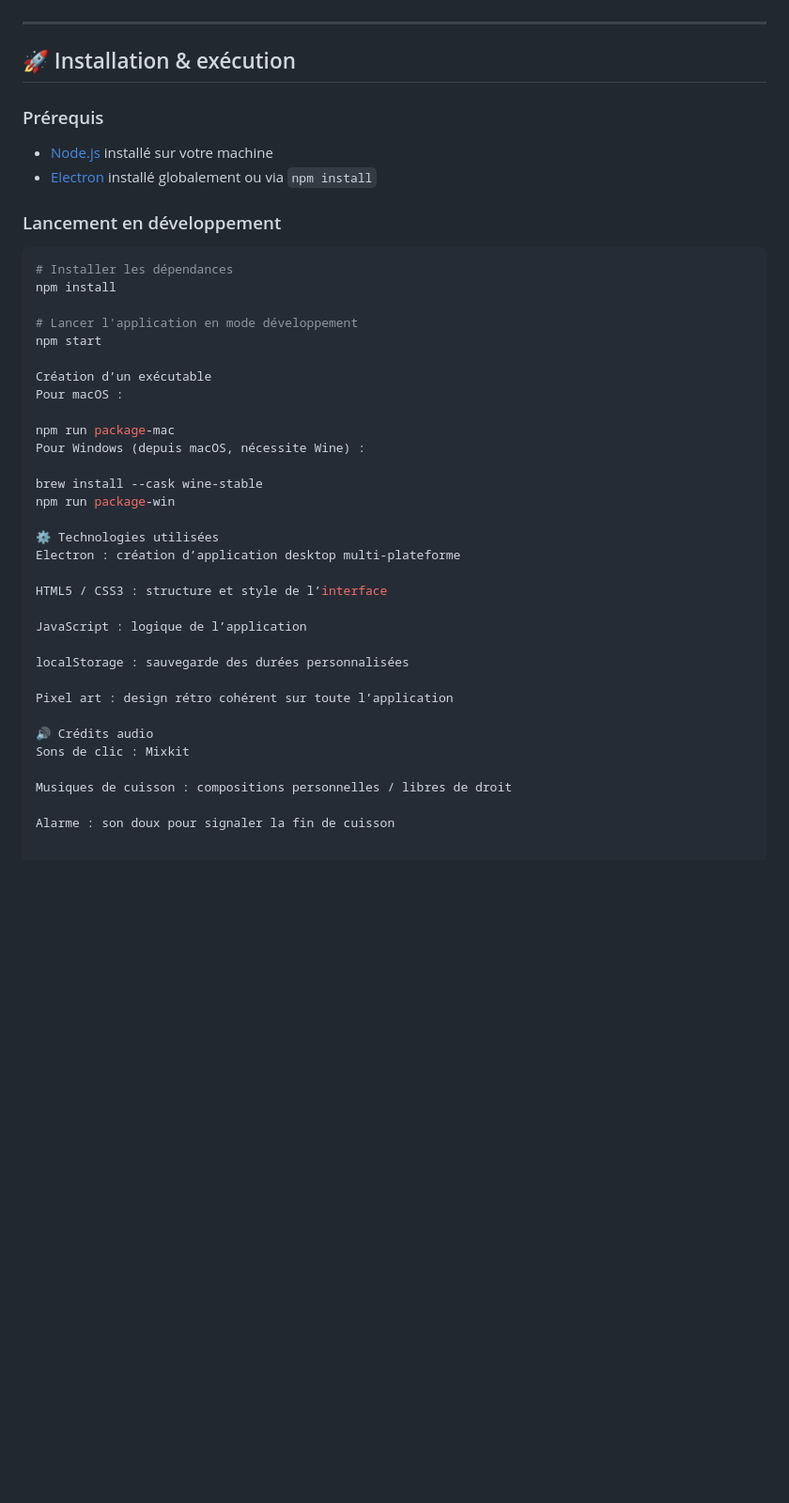
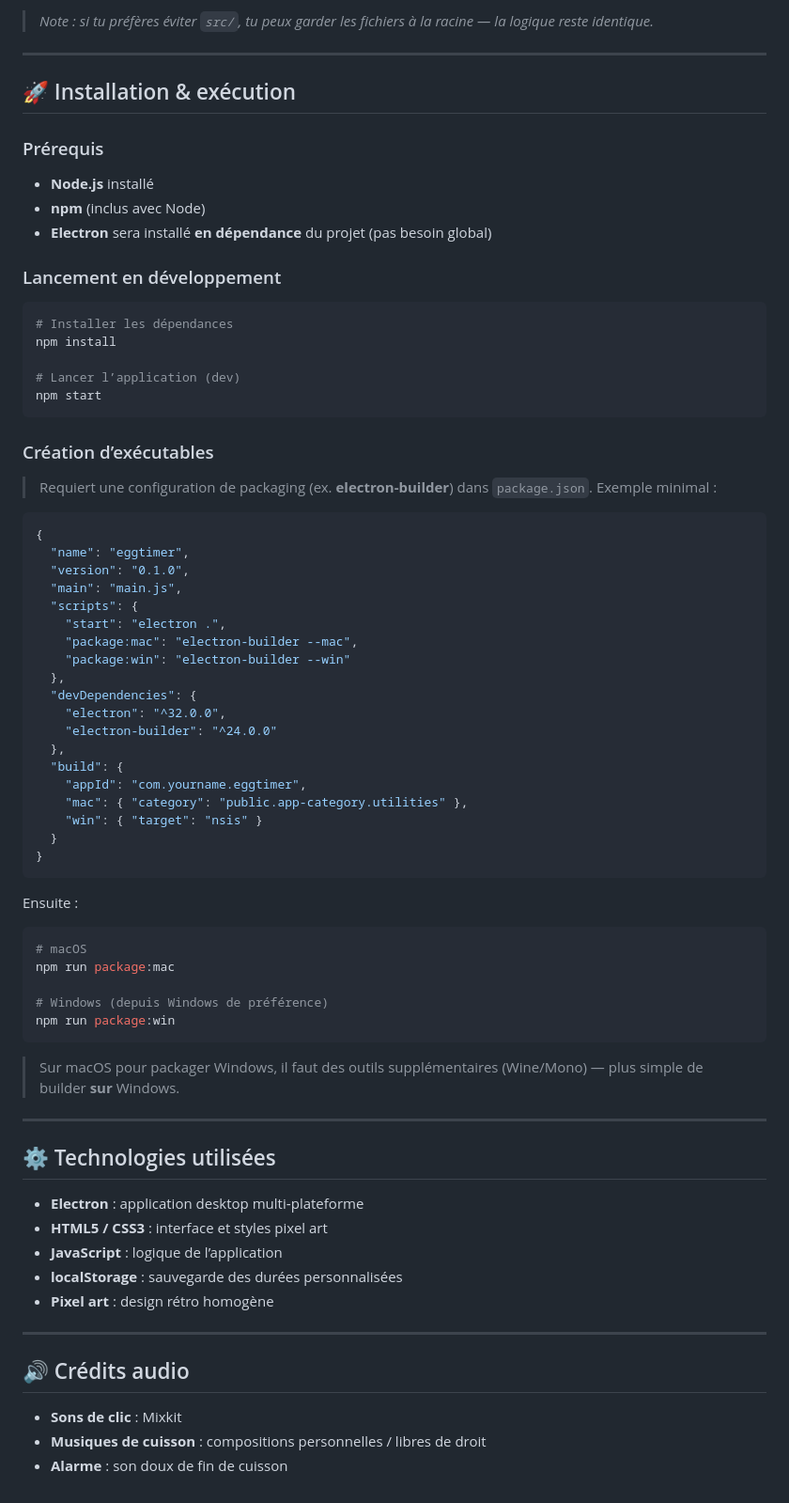
Before and after one commit to jonahpark69/Eggtimer, a Markdown page: README.md, the part around one of its changes. Shown at 94% size. Rendered like a GitHub page; blank space fills up the shorter version.

Commit message:
Revise README structure and content
Updated README to enhance structure and clarity with new sections and formatting.

````diff
--- a/README.md
+++ b/README.md
@@ -59,44 +87,78 @@ package.json → Config du projet et dépendances
 
+> *Note : si tu préfères éviter `src/`, tu peux garder les fichiers à la racine — la logique reste identique.*
 
 ---
 
 ## 🚀 Installation & exécution
 
 ### Prérequis
-- [Node.js](https://nodejs.org/) installé sur votre machine
-- [Electron](https://www.electronjs.org/) installé globalement ou via `npm install`
+
+* **Node.js** installé
+* **npm** (inclus avec Node)
+* **Electron** sera installé **en dépendance** du projet (pas besoin global)
 
 ### Lancement en développement
+
 ```bash
 # Installer les dépendances
 npm install
 
-# Lancer l'application en mode développement
+# Lancer l’application (dev)
 npm start
+```
 
-Création d’un exécutable
-Pour macOS :
+### Création d’exécutables
 
-npm run package-mac
-Pour Windows (depuis macOS, nécessite Wine) :
+> Requiert une configuration de packaging (ex. **electron-builder**) dans `package.json`. Exemple minimal :
 
-brew install --cask wine-stable
-npm run package-win
+```json
+{
+  "name": "eggtimer",
+  "version": "0.1.0",
+  "main": "main.js",
+  "scripts": {
+    "start": "electron .",
+    "package:mac": "electron-builder --mac",
+    "package:win": "electron-builder --win"
+  },
+  "devDependencies": {
+    "electron": "^32.0.0",
+    "electron-builder": "^24.0.0"
+  },
+  "build": {
+    "appId": "com.yourname.eggtimer",
+    "mac": { "category": "public.app-category.utilities" },
+    "win": { "target": "nsis" }
+  }
+}
+```
 
-⚙️ Technologies utilisées
-Electron : création d’application desktop multi-plateforme
+Ensuite :
 
-HTML5 / CSS3 : structure et style de l’interface
+```bash
+# macOS
+npm run package:mac
 
-JavaScript : logique de l’application
+# Windows (depuis Windows de préférence)
+npm run package:win
+```
 
-localStorage : sauvegarde des durées personnalisées
+> Sur macOS pour packager Windows, il faut des outils supplémentaires (Wine/Mono) — plus simple de builder **sur** Windows.
 
-Pixel art : design rétro cohérent sur toute l’application
+---
 
-🔊 Crédits audio
-Sons de clic : Mixkit
+## ⚙️ Technologies utilisées
 
-Musiques de cuisson : compositions personnelles / libres de droit
+* **Electron** : application desktop multi‑plateforme
+* **HTML5 / CSS3** : interface et styles pixel art
+* **JavaScript** : logique de l’application
+* **localStorage** : sauvegarde des durées personnalisées
+* **Pixel art** : design rétro homogène
 
-Alarme : son doux pour signaler la fin de cuisson
+---
+
+## 🔊 Crédits audio
+
+* **Sons de clic** : Mixkit
+* **Musiques de cuisson** : compositions personnelles / libres de droit
+* **Alarme** : son doux de fin de cuisson
````
Also changed, not shown: other parts of README.md (+66 -38 lines).
